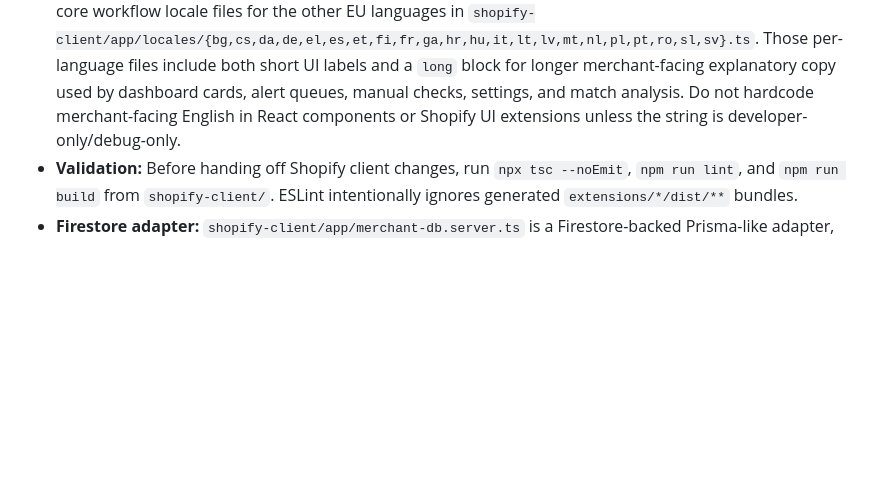
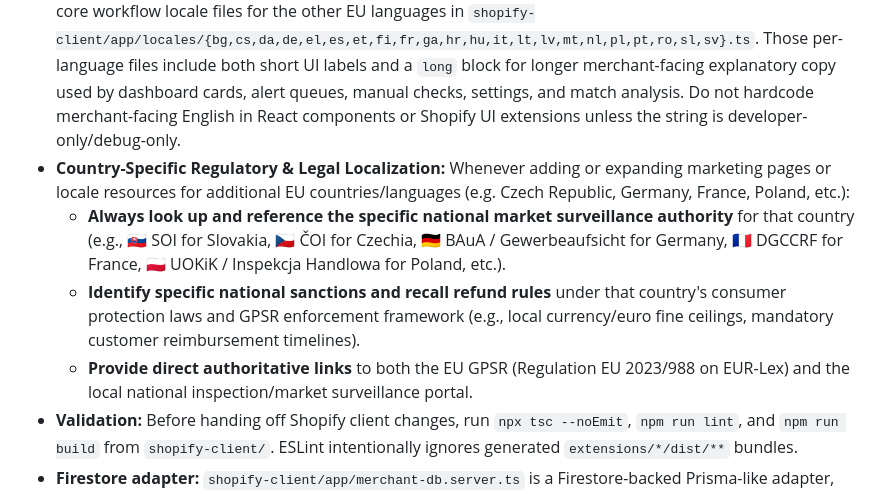
Before and after one commit to radoone/RaPeX, a Markdown page: AGENTS.md, the part around the change. Rendered like a GitHub page; blank space fills up the shorter version.

Commit message:
docs(agents): add rule to look up country-specific market authorities and fines for new localizations

```diff
--- a/AGENTS.md
+++ b/AGENTS.md
@@ -160,6 +160,10 @@ can be worked on without changing Shopify auth or app routes.
 - **Error Handling:** In the React Router-based Shopify app, use `useRouteError` and `isRouteErrorResponse` in per-route `ErrorBoundary` components to handle API failures gracefully without breaking the entire Admin UI.
 - **i18n:** All merchant-facing strings, including error messages, status labels, modal headings, table labels, and bulk action labels, must be localized through `shopify-client/app/locales/`. `shopify-client/app/i18n.ts` should stay as the small i18next initialization file. The language selector exposes the 24 official EU languages via `EU_LANGUAGES` in `shopify-client/app/locales/languages.ts`; English and Slovak are the most complete locales, while other EU languages may provide core workflow translations with English fallback for longer explanatory text.
 - **Translation coverage:** When adding or changing primary merchant workflow text, update at least `shopify-client/app/locales/en.ts` and `shopify-client/app/locales/sk.ts` fully, then add/update the per-language core workflow locale files for the other EU languages in `shopify-client/app/locales/{bg,cs,da,de,el,es,et,fi,fr,ga,hr,hu,it,lt,lv,mt,nl,pl,pt,ro,sl,sv}.ts`. Those per-language files include both short UI labels and a `long` block for longer merchant-facing explanatory copy used by dashboard cards, alert queues, manual checks, settings, and match analysis. Do not hardcode merchant-facing English in React components or Shopify UI extensions unless the string is developer-only/debug-only.
+- **Country-Specific Regulatory & Legal Localization:** Whenever adding or expanding marketing pages or locale resources for additional EU countries/languages (e.g. Czech Republic, Germany, France, Poland, etc.):
+  - **Always look up and reference the specific national market surveillance authority** for that country (e.g., 🇸🇰 SOI for Slovakia, 🇨🇿 ČOI for Czechia, 🇩🇪 BAuA / Gewerbeaufsicht for Germany, 🇫🇷 DGCCRF for France, 🇵🇱 UOKiK / Inspekcja Handlowa for Poland, etc.).
+  - **Identify specific national sanctions and recall refund rules** under that country's consumer protection laws and GPSR enforcement framework (e.g., local currency/euro fine ceilings, mandatory customer reimbursement timelines).
+  - **Provide direct authoritative links** to both the EU GPSR (Regulation EU 2023/988 on EUR-Lex) and the local national inspection/market surveillance portal.
 - **Validation:** Before handing off Shopify client changes, run `npx tsc --noEmit`, `npm run lint`, and `npm run build` from `shopify-client/`. ESLint intentionally ignores generated `extensions/*/dist/**` bundles.
 - **Firestore adapter:** `shopify-client/app/merchant-db.server.ts` is a Firestore-backed Prisma-like adapter, not Prisma itself. If app routes use Prisma-style methods such as `updateMany`, they must exist on this adapter. Always scope merchant alert mutations by `shop` as well as alert/product id.
 - **Package compatibility:** The Shopify client is on `@shopify/shopify-app-react-router@2` with React Router 7.x and React 18. Do not blindly upgrade to React Router 8 or React 19 until Shopify's React Router package supports that peer set. `@shopify/shopify-app-session-storage-prisma@10` expects Prisma `^6.19`, so keep `shopify-client` on Prisma 6.x unless that peer changes. Shopify client ESLint uses flat config with ESLint 9.x because `eslint-plugin-import@2.32.0` does not support ESLint 10.
```
